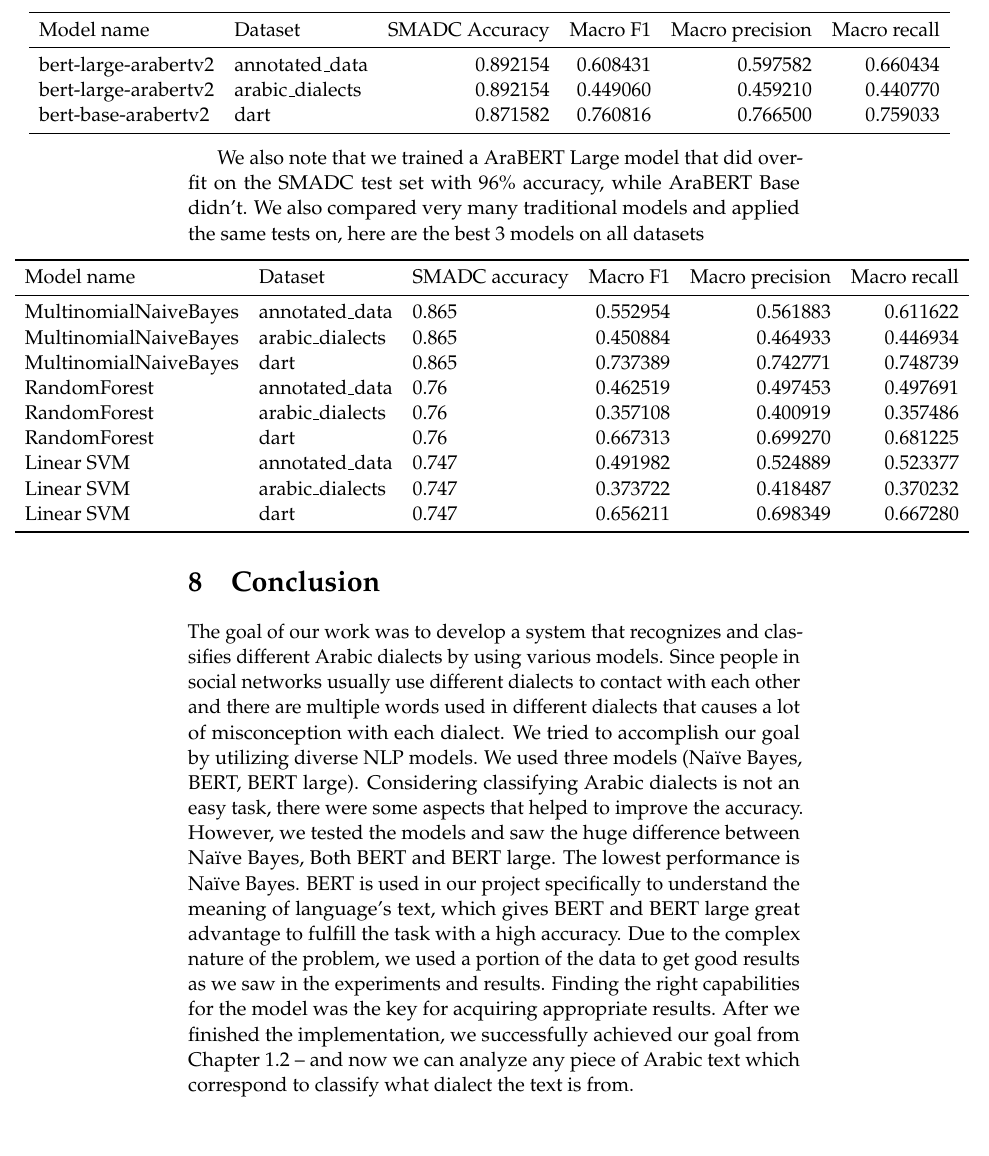
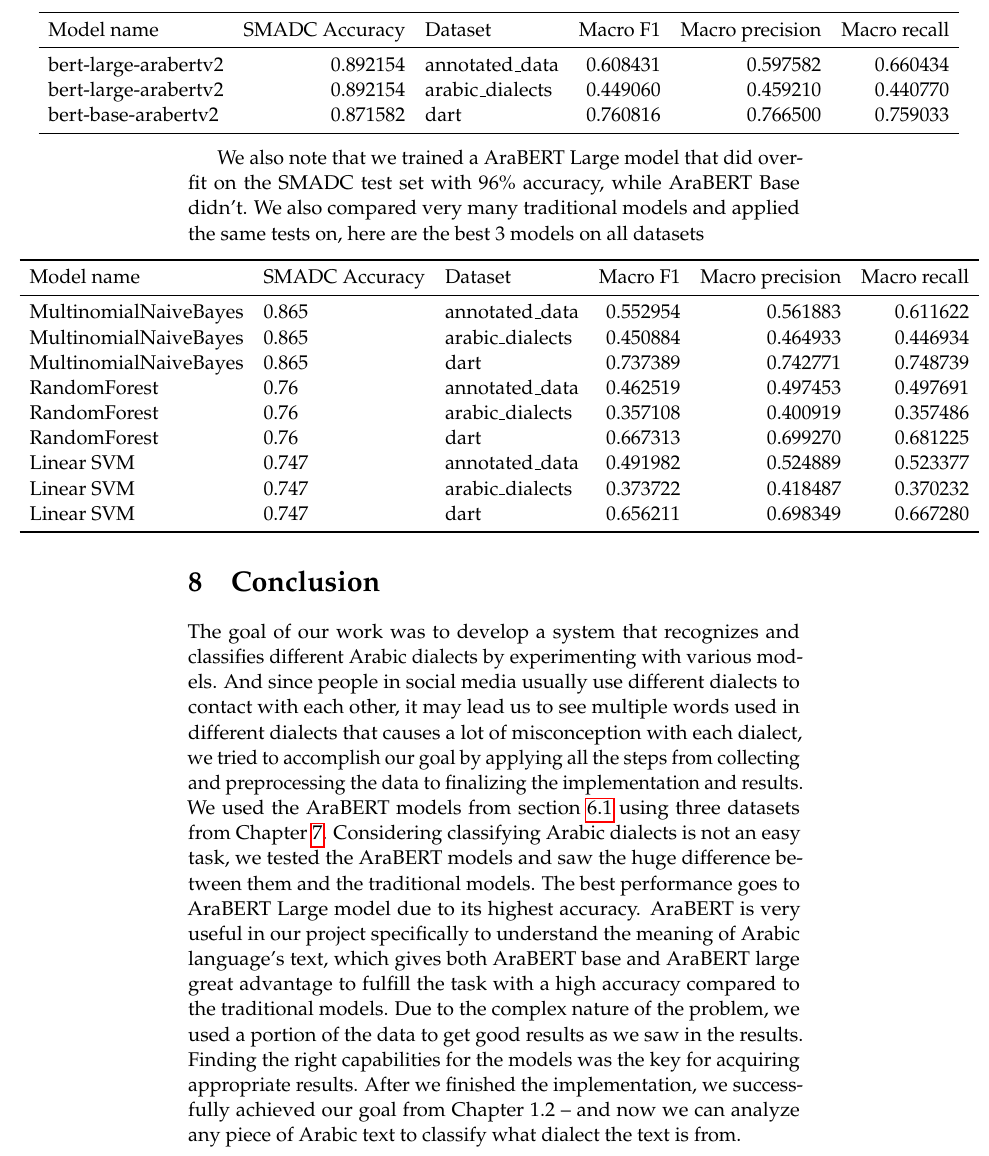
Before and after one commit to d7miiZ/Dialect-Graduation-Project, a LaTeX document (research/latex/main.tex): part of page 29 of 32, cut so that both start at the same text, the shorter picture padded with empty space. Compiled offline with pdfLaTeX.

Commit message:
Reorder table for more clarity

```diff
--- a/research/latex/main.tex
+++ b/research/latex/main.tex
@@ -759,16 +759,16 @@ an Annotated Dataset of Informal Arabic with High Dialectal Content}\cite{zaidan
 
 
     \vskip2.3cm
-    \hskip-4.0cm
-\begin{tabular}{llrrrr}
-\toprule
-          Model name &         Dataset &  SMADC Accuracy &  Macro F1 &  Macro precision &  Macro recall \\
-\midrule
-bert-large-arabertv2 &  annotated\_data &        0.892154 &  0.608431 &         0.597582 &      0.660434 \\
-bert-large-arabertv2 & arabic\_dialects &        0.892154 &  0.449060 &         0.459210 &      0.440770 \\
- bert-base-arabertv2 &            dart &        0.871582 &  0.760816 &         0.766500 &      0.759033 \\
-\bottomrule
-\end{tabular}
+    \hskip-3.8cm
+    \begin{tabular}{lrlrrr}
+    \toprule
+              Model name &  SMADC Accuracy &         Dataset &  Macro F1 &  Macro precision &  Macro recall \\
+    \midrule
+    bert-large-arabertv2 &        0.892154 &  annotated\_data &  0.608431 &         0.597582 &      0.660434 \\
+    bert-large-arabertv2 &        0.892154 & arabic\_dialects &  0.449060 &         0.459210 &      0.440770 \\
+     bert-base-arabertv2 &        0.871582 &            dart &  0.760816 &         0.766500 &      0.759033 \\
+    \bottomrule
+    \end{tabular}
 
 
 
@@ -776,26 +776,27 @@ bert-large-arabertv2 & arabic\_dialects &        0.892154 &  0.449060 &
     We also note that we trained a AraBERT Large model that did over-fit on the SMADC test set with 96\% accuracy, while AraBERT Base didn't.
     We also compared very many traditional models and applied the same tests on, here are the best 3 models on all datasets
     \vskip0.3cm
-    \hskip-4.3cm
+    \hskip-4.2cm
     \begin{tabular}{lllrrr}
     \toprule
-               Model name &         Dataset & SMADC accuracy &  Macro F1 &  Macro precision &  Macro recall \\
+               Model name & SMADC Accuracy &         Dataset &  Macro F1 &  Macro precision &  Macro recall \\
     \midrule
-    MultinomialNaiveBayes &  annotated\_data &          0.865 &  0.552954 &         0.561883 &      0.611622 \\
-    MultinomialNaiveBayes & arabic\_dialects &          0.865 &  0.450884 &         0.464933 &      0.446934 \\
-    MultinomialNaiveBayes &            dart &          0.865 &  0.737389 &         0.742771 &      0.748739 \\
-             RandomForest &  annotated\_data &           0.76 &  0.462519 &         0.497453 &      0.497691 \\
-             RandomForest & arabic\_dialects &           0.76 &  0.357108 &         0.400919 &      0.357486 \\
-             RandomForest &            dart &           0.76 &  0.667313 &         0.699270 &      0.681225 \\
-               Linear SVM &  annotated\_data &          0.747 &  0.491982 &         0.524889 &      0.523377 \\
-               Linear SVM & arabic\_dialects &          0.747 &  0.373722 &         0.418487 &      0.370232 \\
-               Linear SVM &            dart &          0.747 &  0.656211 &         0.698349 &      0.667280 \\
+    MultinomialNaiveBayes &          0.865 &  annotated\_data &  0.552954 &         0.561883 &      0.611622 \\
+    MultinomialNaiveBayes &          0.865 & arabic\_dialects &  0.450884 &         0.464933 &      0.446934 \\
+    MultinomialNaiveBayes &          0.865 &            dart &  0.737389 &         0.742771 &      0.748739 \\
+             RandomForest &           0.76 &  annotated\_data &  0.462519 &         0.497453 &      0.497691 \\
+             RandomForest &           0.76 & arabic\_dialects &  0.357108 &         0.400919 &      0.357486 \\
+             RandomForest &           0.76 &            dart &  0.667313 &         0.699270 &      0.681225 \\
+               Linear SVM &          0.747 &  annotated\_data &  0.491982 &         0.524889 &      0.523377 \\
+               Linear SVM &          0.747 & arabic\_dialects &  0.373722 &         0.418487 &      0.370232 \\
+               Linear SVM &          0.747 &            dart &  0.656211 &         0.698349 &      0.667280 \\
     \bottomrule
     \end{tabular}
 
 
     \section {Conclusion}
-    The goal of our work was to develop a system that recognizes and classifies different Arabic dialects by using various models. Since people in social networks usually use different dialects to contact with each other and there are multiple words used in different dialects that causes a lot of misconception with each dialect. We tried to accomplish our goal by utilizing diverse NLP models. We used three models (Naïve Bayes, BERT, BERT large). Considering classifying Arabic dialects is not an easy task, there were some aspects that helped to improve the accuracy. However, we tested the models and saw the huge difference between Naïve Bayes, Both BERT and BERT large. The lowest performance is Naïve Bayes. BERT is used in our project specifically to understand the meaning of language’s text, which gives BERT and BERT large great advantage to fulfill the task with a high accuracy. Due to the complex nature of the problem, we used a portion of the data to get good results as we saw in the experiments and results. Finding the right capabilities for the model was the key for acquiring appropriate results. After we finished the implementation, we successfully achieved our goal from Chapter 1.2 – and now we can analyze any piece of Arabic text which correspond to classify what dialect the text is from.
+    The goal of our work was to develop a system that recognizes and classifies different Arabic dialects by experimenting with various models. And since people in social media usually use different dialects to contact with each other, it may lead us to see multiple words used in different dialects that causes a lot of misconception with each dialect, we tried to accomplish our goal by applying all the steps from collecting and preprocessing the data to finalizing the implementation and results. We used the AraBERT models from section \ref{txt:models} using three datasets from Chapter \ref{txt:res}. Considering classifying Arabic dialects is not an easy task, we tested the AraBERT models and saw the huge difference between them and the traditional models. The best performance goes to AraBERT Large model due to its highest accuracy. AraBERT is very useful in our project specifically to understand the meaning of Arabic language’s text, which gives both AraBERT base and AraBERT large great advantage to fulfill the task with a high accuracy compared to the traditional models. Due to the complex nature of the problem, we used a portion of the data to get good results as we saw in the results. Finding the right capabilities for the models was the key for acquiring appropriate results. After we finished the implementation, we successfully achieved our goal from Chapter 1.2 – and now we can analyze any piece of Arabic text to classify what dialect the text is from.
+
 
 
 \newpage
```
Also changed, not shown: research/Graduation_project.pdf, research/latex/main.tex (2 more changed lines), 2 other files.
